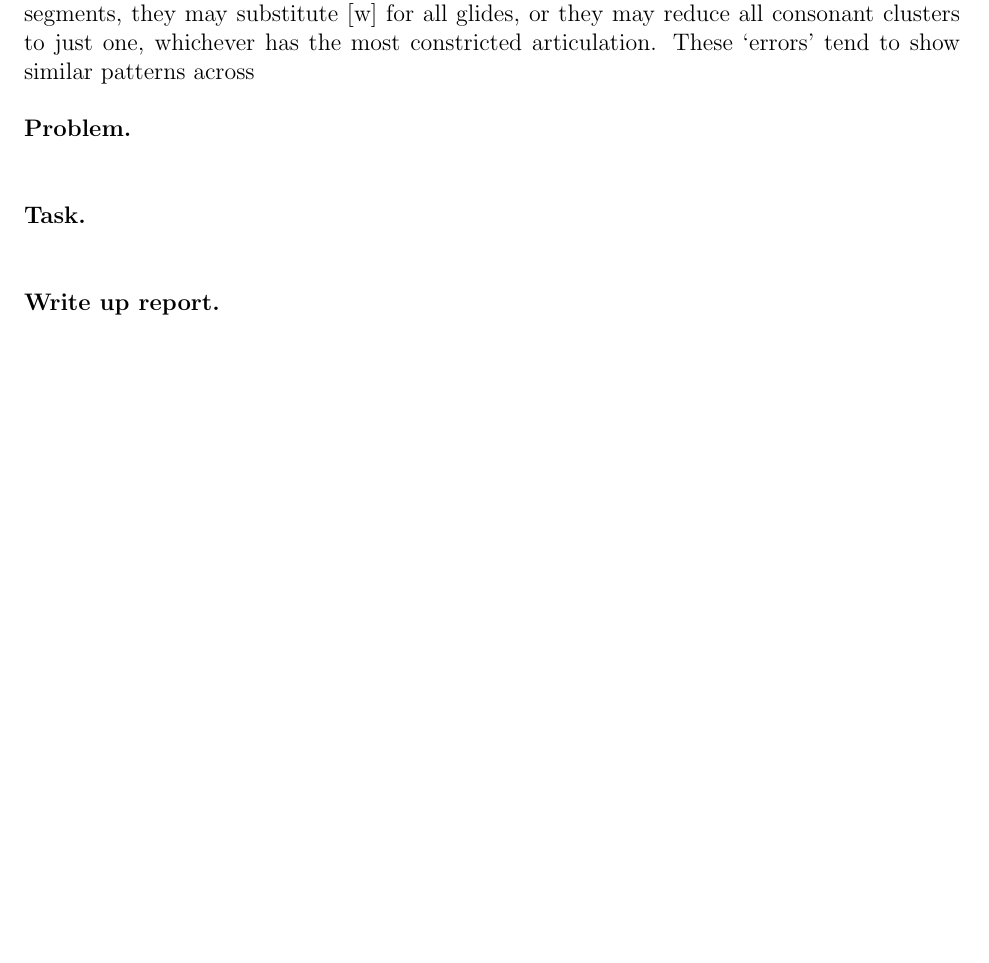
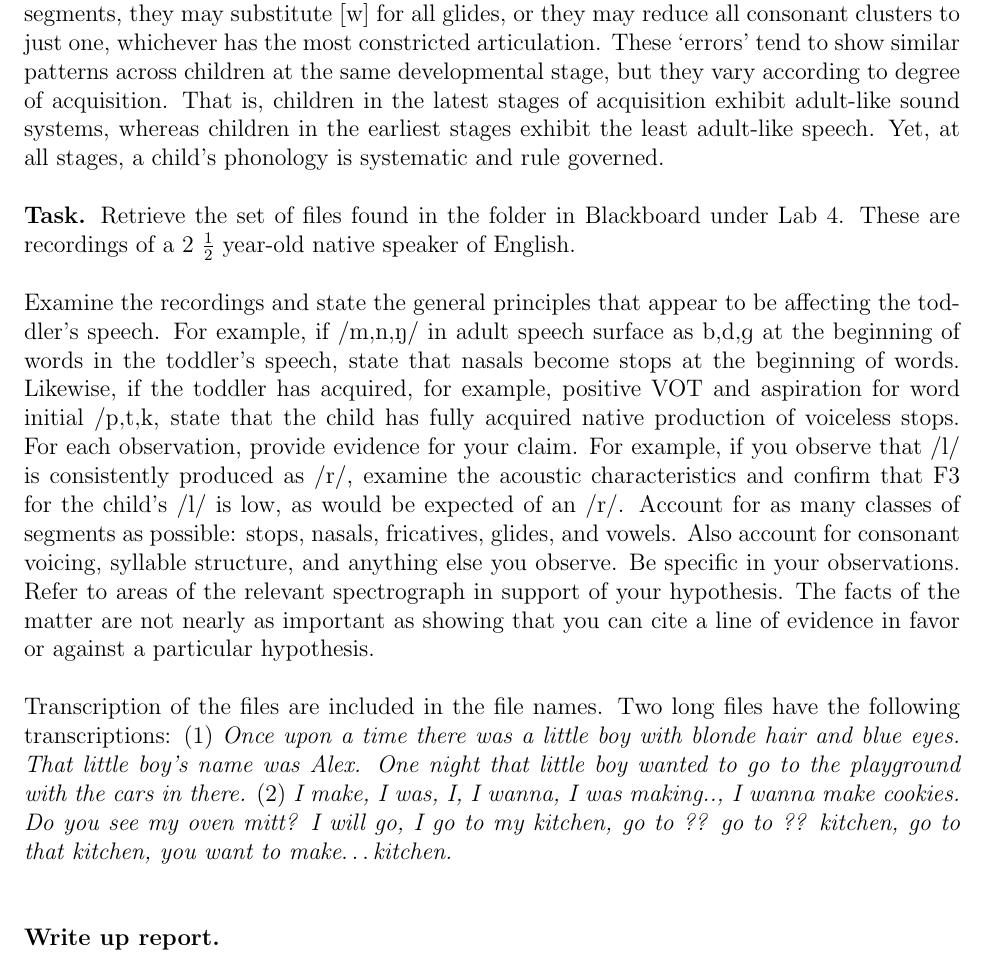
Before and after one commit to lwashington3/com310, a LaTeX document (src/labs/lab4_toddler_speech/washington-lab4.tex): part of page 1 of 3, cut so that both start at the same text, the shorter picture padded with empty space. The pictures show the PDF file out/labs/washington-lab4.pdf that the author committed with the source.

Commit message:
Added the full template and files for Lab 4.

```diff
--- a/src/labs/lab4_toddler_speech/washington-lab4.tex
+++ b/src/labs/lab4_toddler_speech/washington-lab4.tex
@@ -15,15 +15,33 @@
 	Children acquiring their native languages will often infer phonemes and phonological processes that aren't actually attested in the target language.
 	Usually, these inferences affect whole classes of segments.
 	For example, a child may exhibit devoicing on all word-final segments, they may substitute \ipa[w] for all glides, or they may reduce all consonant clusters to just one, whichever has the most constricted articulation.
-	These `errors' tend to show similar patterns across
+	These `errors' tend to show similar patterns across children at the same developmental stage, but they vary according to degree of acquisition.
+	That is, children in the latest stages of acquisition exhibit adult-like sound systems, whereas children in the earliest stages exhibit the least adult-like speech.
+	Yet, at all stages, a child's phonology is systematic and rule governed.
 \end{overview}
 
-\begin{problem}
-	\\
-\end{problem}
+\begin{task}
+	Retrieve the set of files found in the folder in Blackboard under Lab 4.
+	These are recordings of a 2 $\frac{1}{2}$ year-old native speaker of English.\\
 
-\begin{task}
-	\\
+	Examine the recordings and state the general principles that appear to be affecting the toddler's speech.
+	For example, if \ipa{/m,n,N/} in adult speech surface as \ipa{b,d,g} at the beginning of words in the toddler's speech, state that nasals become stops at the beginning of words.
+	Likewise, if the toddler has acquired, for example, positive VOT and aspiration for word initial \ipa{/p,t,k}, state that the child has fully acquired native production of voiceless stops.
+	For each observation, provide evidence for your claim.
+	For example, if you observe that \ipa{/l/} is consistently produced as \ipa{/r/}, examine the acoustic characteristics and confirm that F3 for the child's \ipa{/l/} is low, as would be expected of an \ipa{/r/}.
+	Account for as many classes of segments as possible: stops, nasals, fricatives, glides, and vowels.
+	Also account for consonant voicing, syllable structure, and anything else you observe.
+	Be specific in your observations.
+	Refer to areas of the relevant spectrograph in support of your hypothesis.
+	The facts of the matter are not nearly as important as showing that you can cite a line of evidence in favor or against a particular hypothesis.\\
+
+	Transcription of the files are included in the file names.
+	Two long files have the following transcriptions: (1) \textit{Once upon a time there was a little boy with blonde hair and blue eyes.
+	That little boy's name was Alex.
+	One night that little boy wanted to go to the playground with the cars in there.}
+	(2) \textit{I make, I was, I, I wanna, I was making.., I wanna make cookies.
+	Do you see my oven mitt?
+	I will go, I go to my kitchen, go to ?? go to ?? kitchen, go to that kitchen, you want to make$\dots$kitchen.}\\
 \end{task}
 
 \begin{writeup}
```
Also changed, not shown: out/labs/washington-lab4.pdf, 18 other files.
